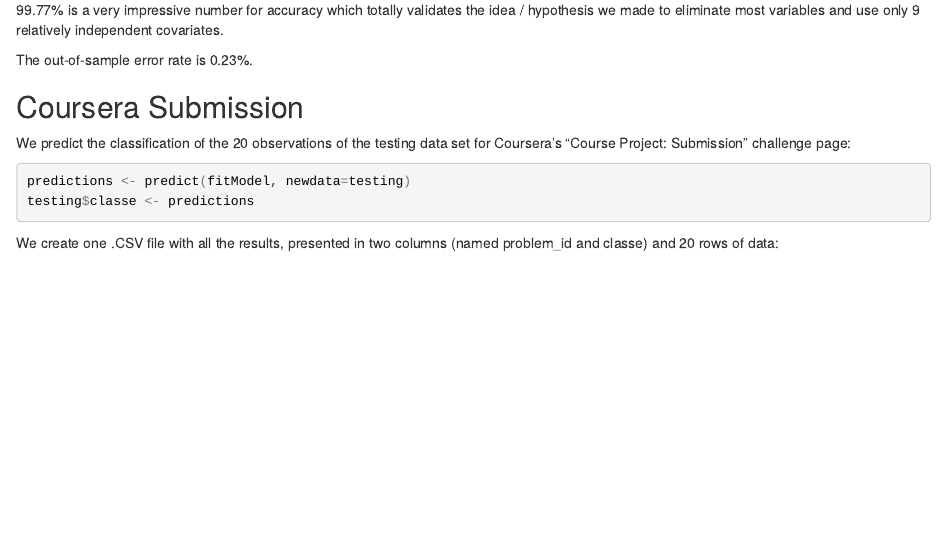
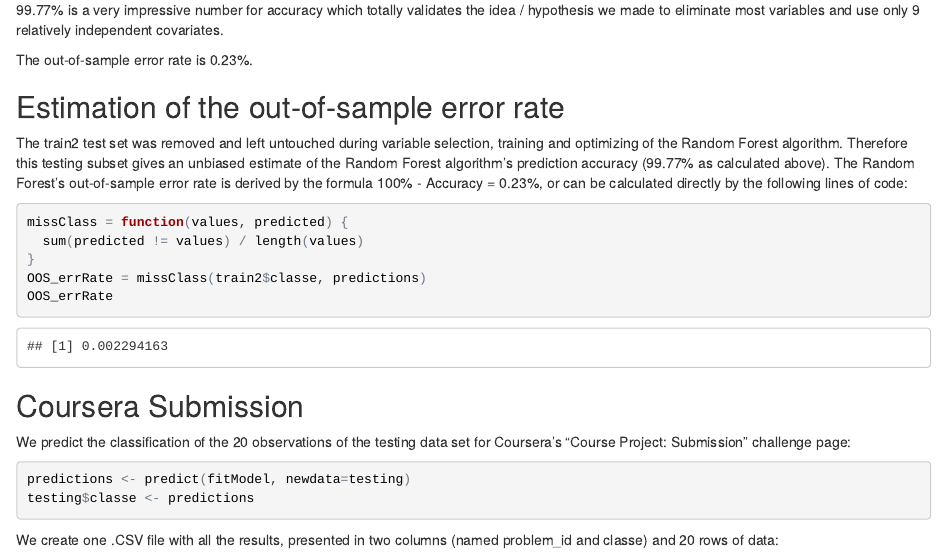
Before and after one commit to chhavi1012/PracticalMachineLearningCourseProject, an R Markdown document (practicalMachineLearning.Rmd): the page in a window 1100 px wide, from 5600 px down. The pictures show the output file practicalMachineLearning.html that the author committed with the source, opened offline.

Commit message:
file updated

````diff
--- a/practicalMachineLearning.Rmd
+++ b/practicalMachineLearning.Rmd
@@ -147,6 +147,18 @@ confusionMat
 
 The out-of-sample error rate is 0.23%.
 
+##Estimation of the out-of-sample error rate
+
+The train2 test set was removed and left untouched during variable selection, training and optimizing of the Random Forest algorithm. Therefore this testing subset gives an unbiased estimate of the Random Forest algorithm's prediction accuracy (99.77% as calculated above). The Random Forest's out-of-sample error rate is derived by the formula 100% - Accuracy = 0.23%, or can be calculated directly by the following lines of code:
+
+```{r}
+missClass = function(values, predicted) {
+  sum(predicted != values) / length(values)
+}
+OOS_errRate = missClass(train2$classe, predictions)
+OOS_errRate
+```
+
 ##Coursera Submission
 We predict the classification of the 20 observations of the testing data set for Coursera's "Course Project: Submission" challenge page:
 
````
Also changed, not shown: practicalMachineLearning.html, practicalMachineLearning.Rmd (2 more changed lines).
